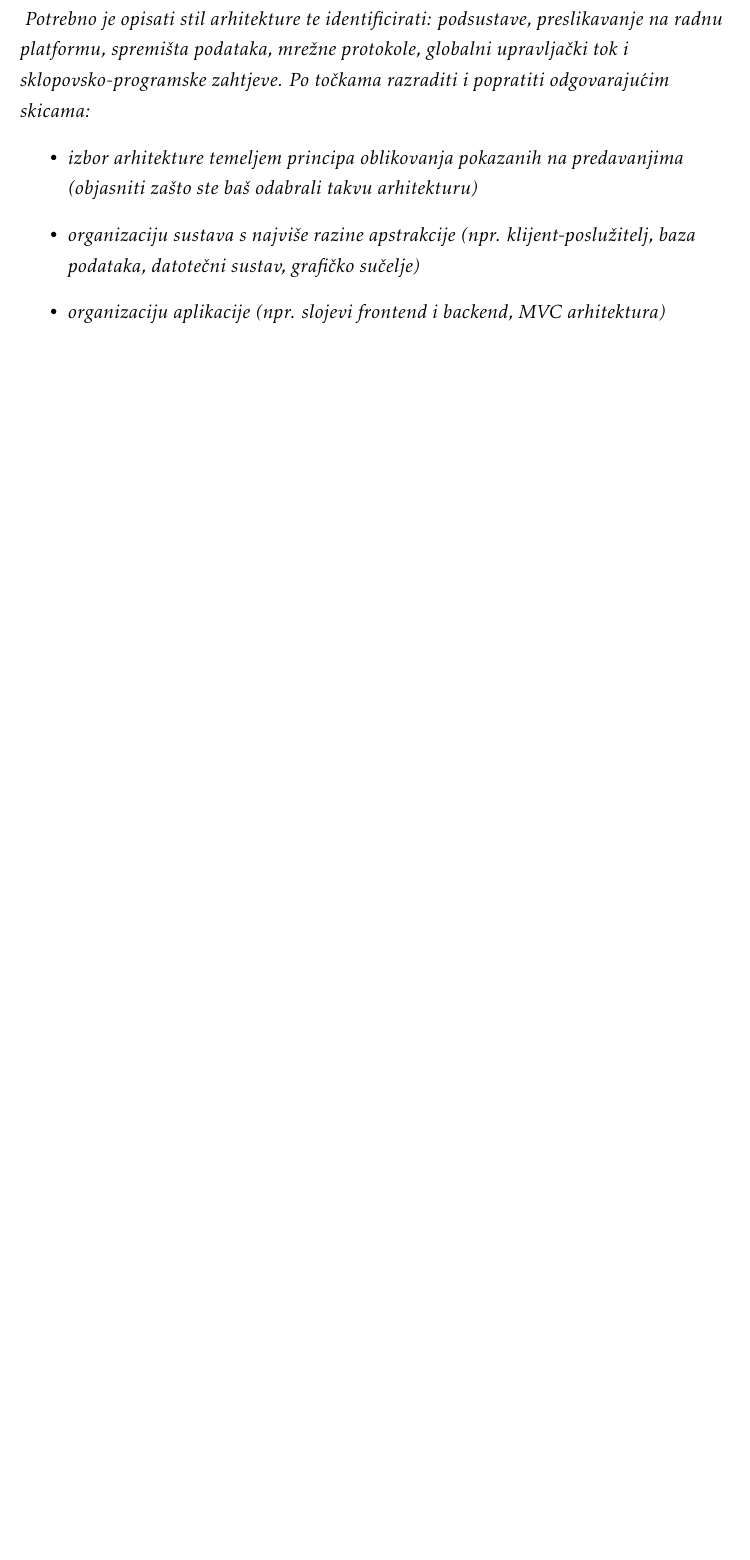
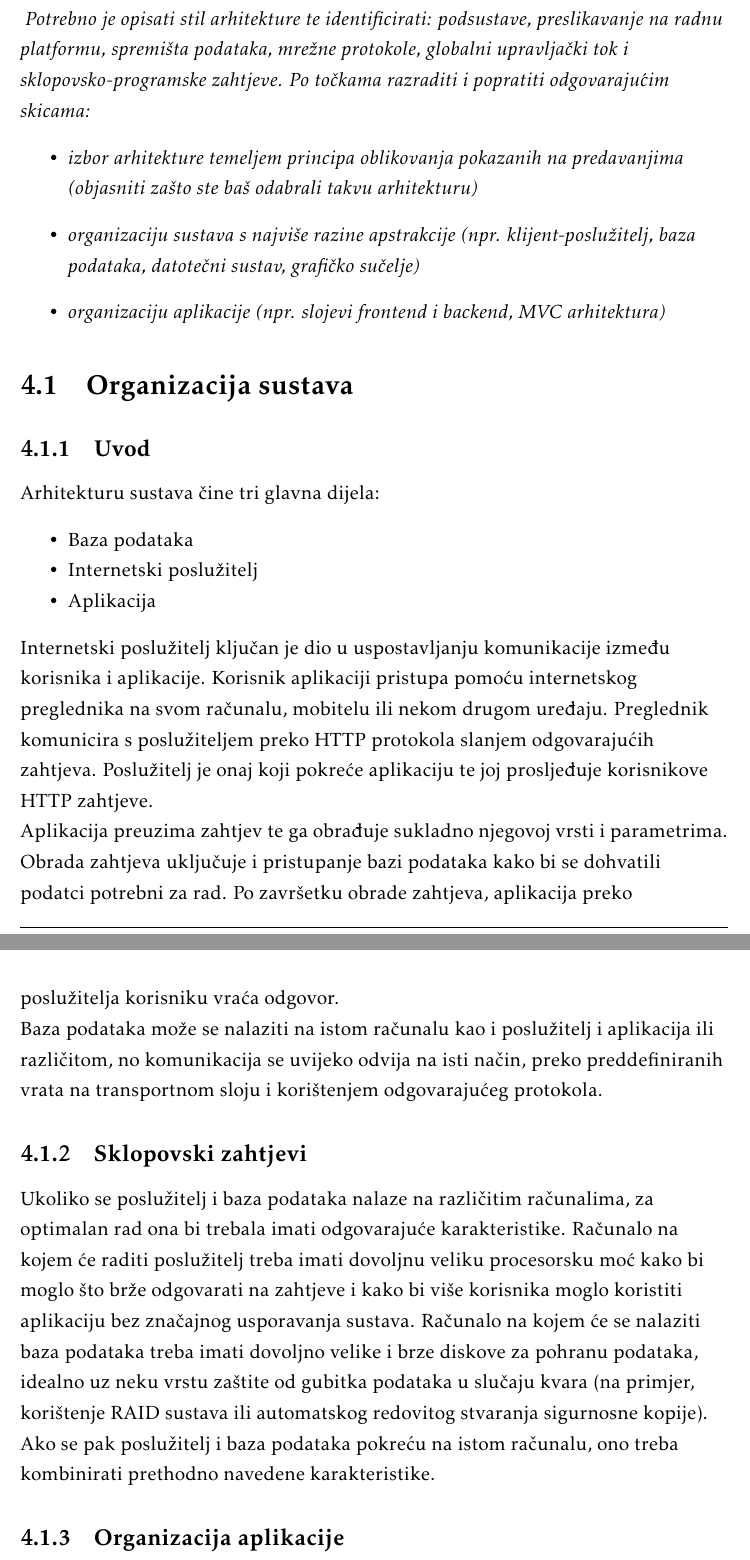
Before and after one commit to Eloise-Habek/undercooked, a LaTeX document (Dokumentacija/PROGI_2023_Undercooked.tex, which reads Dokumentacija/Arhitektura.tex): part of page 31 of 48 before the commit and two parts of pages 31 and 32 of 49 after it, the two joined at a grey line, cut so that both start at the same text, the shorter picture padded with empty space. Compiled offline with pdfLaTeX.

Commit message:
Arhitektura sustava

```diff
--- a/Dokumentacija/Arhitektura.tex
+++ b/Dokumentacija/Arhitektura.tex
@@ -9,8 +9,27 @@
 		\item 	\textit{organizaciju aplikacije (npr. slojevi frontend i backend, MVC arhitektura) }
 	\end{itemize}
 
+		\section{Organizacija sustava}
+			\subsection{Uvod}
+				Arhitekturu sustava čine tri glavna dijela:
+				\begin{packed_item}
+					\item Baza podataka
+					\item Internetski poslužitelj
+					\item Aplikacija
+				\end{packed_item}
 
-
+				Internetski poslužitelj ključan je dio u uspostavljanju komunikacije između korisnika i aplikacije. Korisnik aplikaciji pristupa pomoću internetskog preglednika na svom računalu, mobitelu ili nekom drugom uređaju. Preglednik komunicira s poslužiteljem preko HTTP protokola slanjem odgovarajućih zahtjeva. Poslužitelj je onaj koji pokreće aplikaciju te joj prosljeđuje korisnikove HTTP zahtjeve.
+				\linebreak
+				Aplikacija preuzima zahtjev te ga obrađuje sukladno njegovoj vrsti i parametrima. Obrada zahtjeva uključuje i pristupanje bazi podataka kako bi se dohvatili podatci potrebni za rad. Po završetku obrade zahtjeva, aplikacija preko poslužitelja korisniku vraća odgovor.
+				\linebreak
+				Baza podataka može se nalaziti na istom računalu kao i poslužitelj i aplikacija ili različitom, no komunikacija se uvijeko odvija na isti način, preko preddefiniranih vrata na transportnom sloju i korištenjem odgovarajućeg protokola.
+				%Slike cu dodati kad budem doma, sad nemam mis pa ne mogu crtati
+			\subsection{Sklopovski zahtjevi}
+				Ukoliko se poslužitelj i baza podataka nalaze na različitim računalima, za optimalan rad ona bi trebala imati odgovarajuće karakteristike. Računalo na kojem će raditi poslužitelj treba imati dovoljnu veliku procesorsku moć kako bi moglo što brže odgovarati na zahtjeve i kako bi više korisnika moglo koristiti aplikaciju bez značajnog usporavanja sustava. Računalo na kojem će se nalaziti baza podataka treba imati dovoljno velike i brze diskove za pohranu podataka, idealno uz neku vrstu zaštite od gubitka podataka u slučaju kvara (na primjer, korištenje RAID sustava ili automatskog redovitog stvaranja sigurnosne kopije). Ako se pak poslužitelj i baza podataka pokreću na istom računalu, ono treba kombinirati prethodno navedene karakteristike.
+			\subsection{Organizacija aplikacije}
+				Za izradu aplikacije odabrani su programski jezik Java uz razvojni okvir Spring te Javascript i razvojni okvir React. Dva glavna sloja aplikacije su frontend, koji komunicira s korisnikom (Javascript + React) i backend, koji obrađuje HTTP zahtjeve i komunicira s bazom podataka (Java + Spring).
+				%U primjeru dokumentacije oni ovdje jos pisu da se arhitektura temelji na MVCu i to dodatno opisuju
+				%Ovaj dio bi onda trebali dovrsit kada vidimo sto cemo s time
 
 
 
```
Also changed, not shown: Dokumentacija/Dodatak.tex (+2 -2 lines), Dokumentacija/Specifikacija_programske_potpore.tex (+1 -1 lines).
